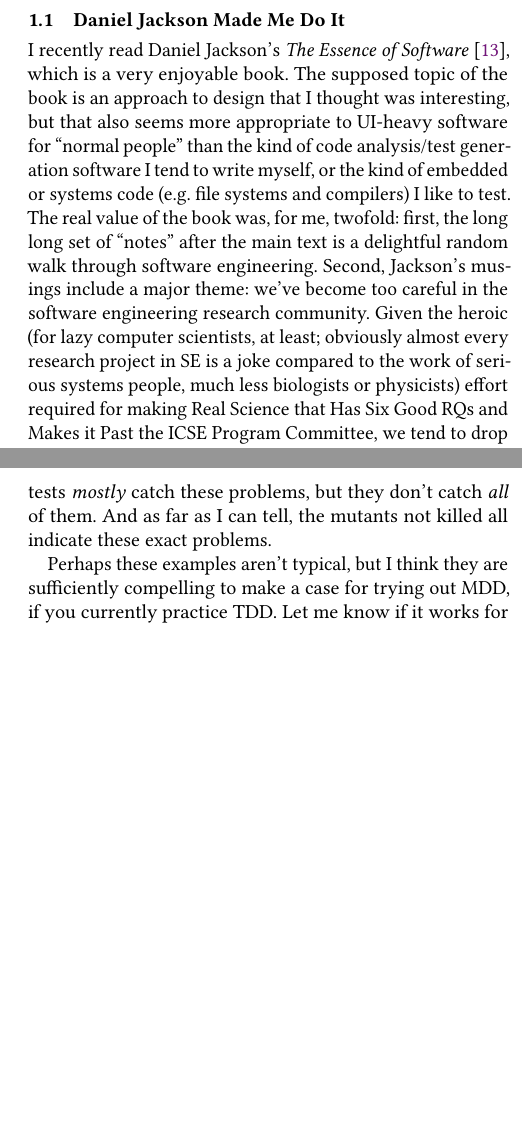
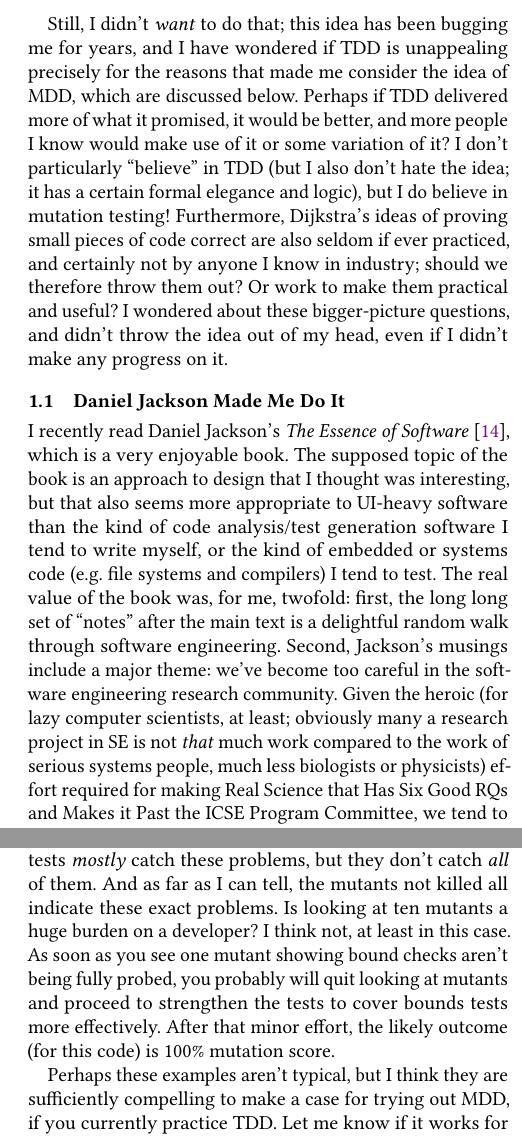
Before and after one commit to agroce/mdd_paper, a LaTeX paper (onward.tex): two parts of the columns of pages 2 and 6 of 7, joined at a grey line, cut at the place of the change, the shorter picture padded with empty space. Compiled offline with pdfLaTeX.

Commit message:
first fixes from reviews

```diff
--- a/onward.tex
+++ b/onward.tex
@@ -207,20 +209,32 @@ Perhaps that's the right approach with Mutation Driven Development, too.
+Still, I didn't \emph{want} to do that; this idea has been bugging me
+for years, and I have wondered if TDD is unappealing precisely for the
+reasons that made me consider the idea of MDD, which are discussed
+below.  Perhaps if TDD delivered more of what it promised, it would be
+better, and more people I know would make use of it or some variation
+of it?  I don't particularly ``believe'' in TDD (but I also don't hate
+the idea; it has a certain formal elegance and logic), but I do
+believe in mutation testing!  Furthermore, Dijkstra's ideas of proving small pieces of code correct are
+also seldom if ever practiced, and certainly not by anyone I know in industry; should we
+therefore throw them out?  Or work to make them practical and useful?
+I wondered about these bigger-picture questions, and didn't throw the idea out of my head, even if I didn't
+make any progress on it.
 
 \subsection{Daniel Jackson Made Me Do It}
 
 I recently read Daniel Jackson's \emph{The Essence of Software}~\cite{essence}, which
 is a very enjoyable book.  The supposed topic of the book is an
 approach to design that I thought was interesting, but that also seems
-more appropriate to UI-heavy software for ``normal people'' than the
+more appropriate to UI-heavy software than the
 kind of code analysis/test generation software I tend to write
 myself, or the kind of embedded or systems code (e.g. file systems and
 compilers) I
-like to test.  The real value of the book was, for me, twofold:  first, the
+tend to test.  The real value of the book was, for me, twofold:  first, the
 long long set of ``notes'' after the main text is a delightful random
 walk through software engineering.  Second, Jackson's musings include
 a major theme:  we've become too careful in the software engineering
 research community.  Given the heroic (for lazy computer scientists,
 at least;
-obviously almost every research project in SE is a joke compared to
+obviously many a research project in SE is not \emph{that} much work compared to
 the work of serious systems people, much less biologists or
 physicists) effort required for making Real Science that Has Six Good
 RQs and Makes it Past the ICSE Program Committee, we tend to drop
@@ -703,7 +734,13 @@ changing the {\tt enum} to incorrectly label the LEDs also can get
 past the tests (wrong numbering is a problem Grenning specifically
 calls out).  The tests \emph{mostly} catch these problems, but they
 don't catch \emph{all} of them.  And as far as I can tell, the mutants
-not killed all indicate these exact problems.
+not killed all indicate these exact problems.  Is looking at ten
+mutants a huge burden on a developer?  I think not, at least in this
+case.  As soon as you see one mutant showing bound checks aren't being
+fully probed, you probably will quit looking at mutants and proceed to
+strengthen the tests to cover bounds tests more effectively.  After
+that minor effort, the likely outcome (for this code) is 100\%
+mutation score.
 
 Perhaps these examples aren't typical, but I think they are
 sufficiently compelling to make a case for trying out MDD, if you
```
Also changed, not shown: bibliography.bib (+7 -0 lines), onward.tex (37 more changed lines).
